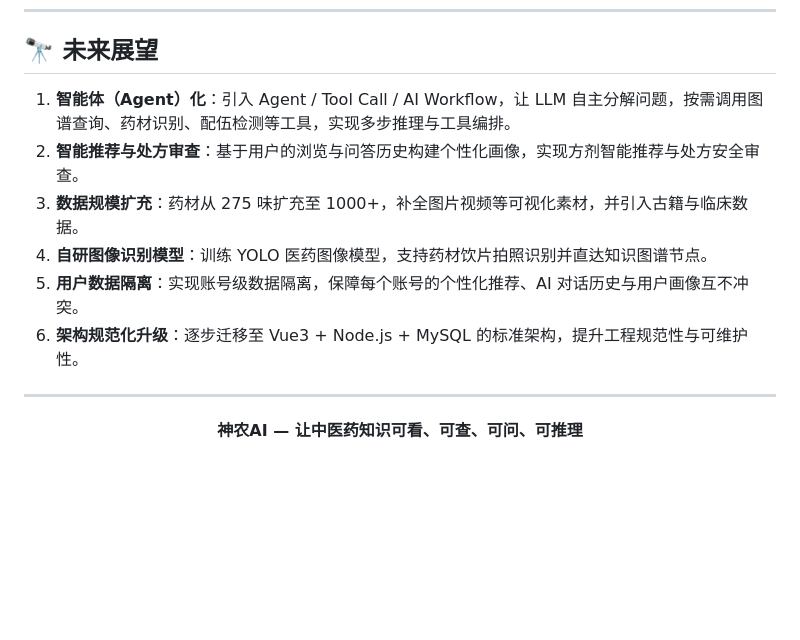
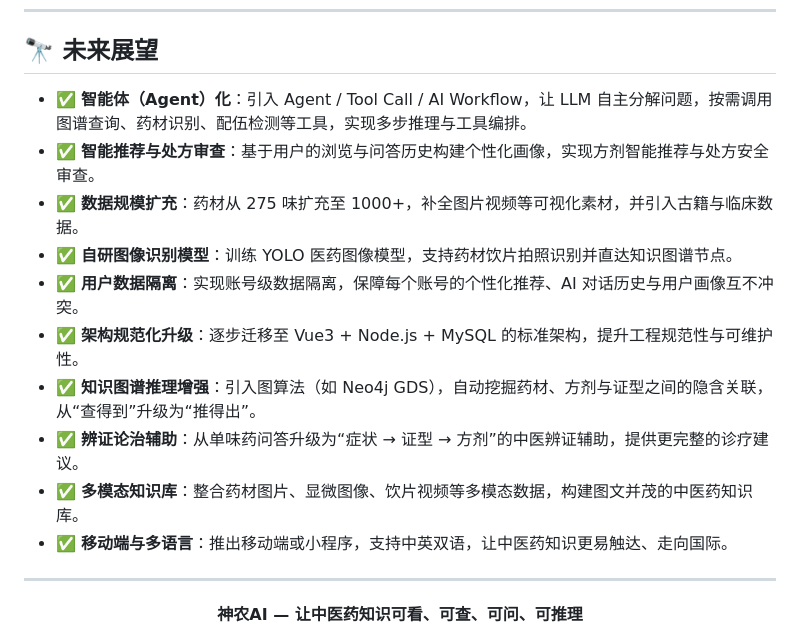
Before and after one commit to Kangkangithub/SJTJ-v1.3, a Markdown page: README.md, the part around the change. Rendered like a GitHub page; blank space fills up the shorter version.

Commit message:
docs: 未来展望改为勾选清单格式并补充展望项

```diff
--- a/README.md
+++ b/README.md
@@ -507,12 +507,16 @@ GraphRAG 会先从 Neo4j 检索真实图数据，再交给 DeepSeek 生成答案
 
 ## 🔭 未来展望
 
-1. **智能体（Agent）化**：引入 Agent / Tool Call / AI Workflow，让 LLM 自主分解问题，按需调用图谱查询、药材识别、配伍检测等工具，实现多步推理与工具编排。
-2. **智能推荐与处方审查**：基于用户的浏览与问答历史构建个性化画像，实现方剂智能推荐与处方安全审查。
-3. **数据规模扩充**：药材从 275 味扩充至 1000+，补全图片视频等可视化素材，并引入古籍与临床数据。
-4. **自研图像识别模型**：训练 YOLO 医药图像模型，支持药材饮片拍照识别并直达知识图谱节点。
-5. **用户数据隔离**：实现账号级数据隔离，保障每个账号的个性化推荐、AI 对话历史与用户画像互不冲突。
-6. **架构规范化升级**：逐步迁移至 Vue3 + Node.js + MySQL 的标准架构，提升工程规范性与可维护性。
+- ✅ **智能体（Agent）化**：引入 Agent / Tool Call / AI Workflow，让 LLM 自主分解问题，按需调用图谱查询、药材识别、配伍检测等工具，实现多步推理与工具编排。
+- ✅ **智能推荐与处方审查**：基于用户的浏览与问答历史构建个性化画像，实现方剂智能推荐与处方安全审查。
+- ✅ **数据规模扩充**：药材从 275 味扩充至 1000+，补全图片视频等可视化素材，并引入古籍与临床数据。
+- ✅ **自研图像识别模型**：训练 YOLO 医药图像模型，支持药材饮片拍照识别并直达知识图谱节点。
+- ✅ **用户数据隔离**：实现账号级数据隔离，保障每个账号的个性化推荐、AI 对话历史与用户画像互不冲突。
+- ✅ **架构规范化升级**：逐步迁移至 Vue3 + Node.js + MySQL 的标准架构，提升工程规范性与可维护性。
+- ✅ **知识图谱推理增强**：引入图算法（如 Neo4j GDS），自动挖掘药材、方剂与证型之间的隐含关联，从“查得到”升级为“推得出”。
+- ✅ **辨证论治辅助**：从单味药问答升级为“症状 → 证型 → 方剂”的中医辨证辅助，提供更完整的诊疗建议。
+- ✅ **多模态知识库**：整合药材图片、显微图像、饮片视频等多模态数据，构建图文并茂的中医药知识库。
+- ✅ **移动端与多语言**：推出移动端或小程序，支持中英双语，让中医药知识更易触达、走向国际。
 
 ---
 
```
